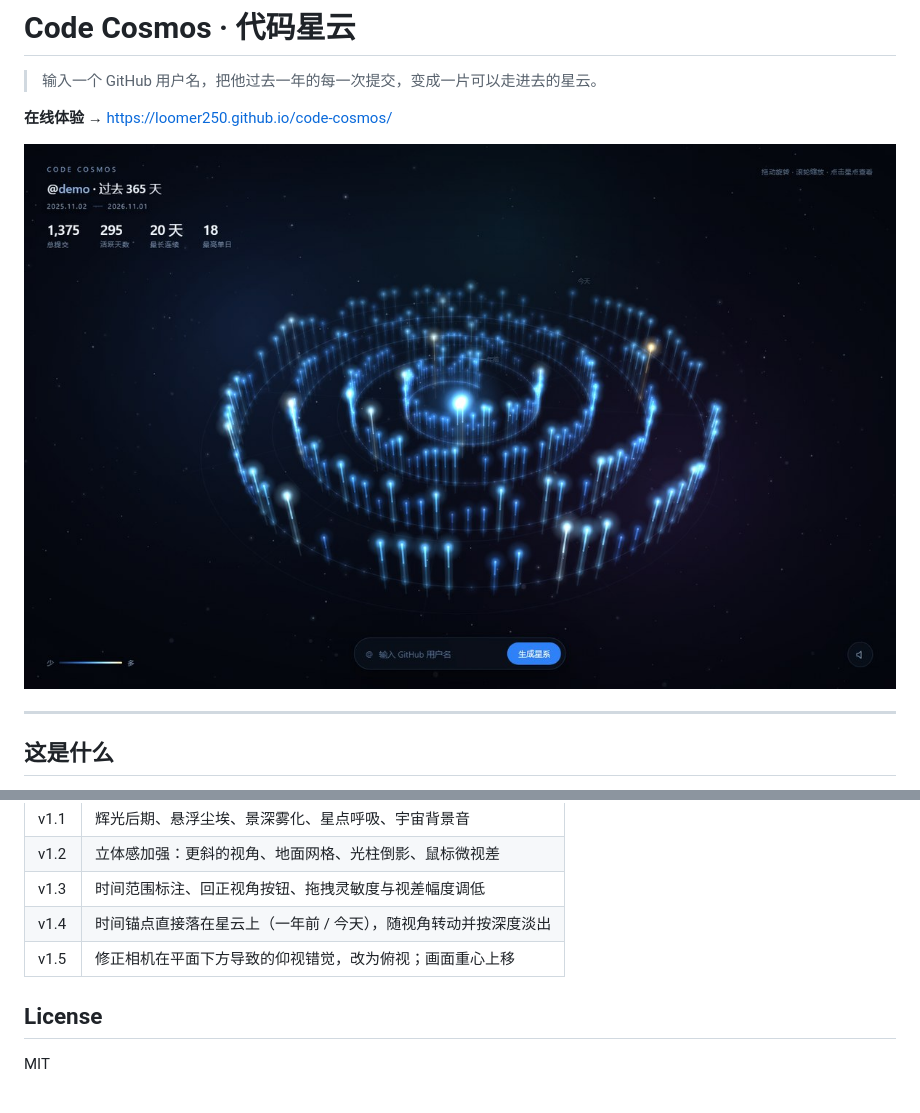
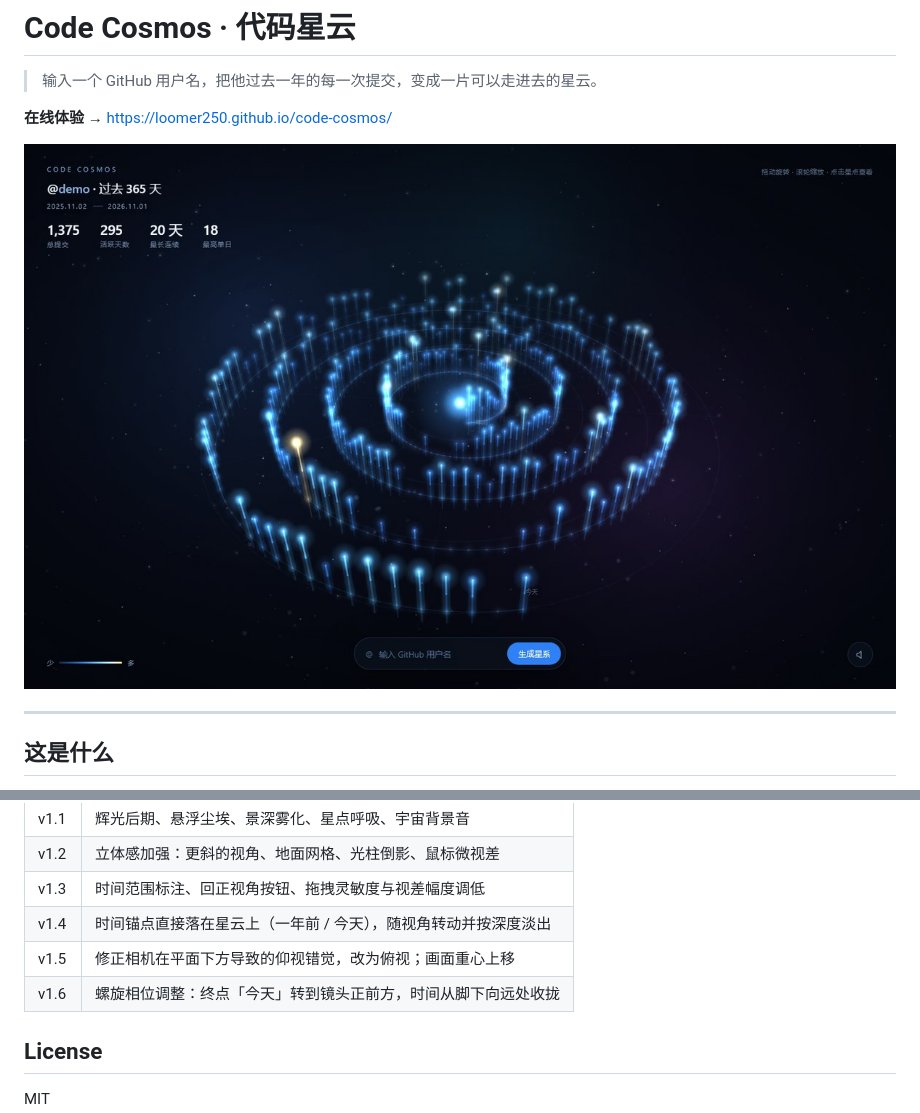
Before and after one commit to loomer250/code-cosmos, a Markdown page: README.md, 2 parts joined by grey strips. Rendered like a GitHub page; pictures changed too: docs/preview.jpg.

```diff
--- a/README.md
+++ b/README.md
@@ -97,6 +97,7 @@ python -m http.server 8000
 | v1.3 | 时间范围标注、回正视角按钮、拖拽灵敏度与视差幅度调低 |
 | v1.4 | 时间锚点直接落在星云上（一年前 / 今天），随视角转动并按深度淡出 |
 | v1.5 | 修正相机在平面下方导致的仰视错觉，改为俯视；画面重心上移 |
+| v1.6 | 螺旋相位调整：终点「今天」转到镜头正前方，时间从脚下向远处收拢 |
 
 ## License
 
```
Also changed, not shown: 1 other file.
